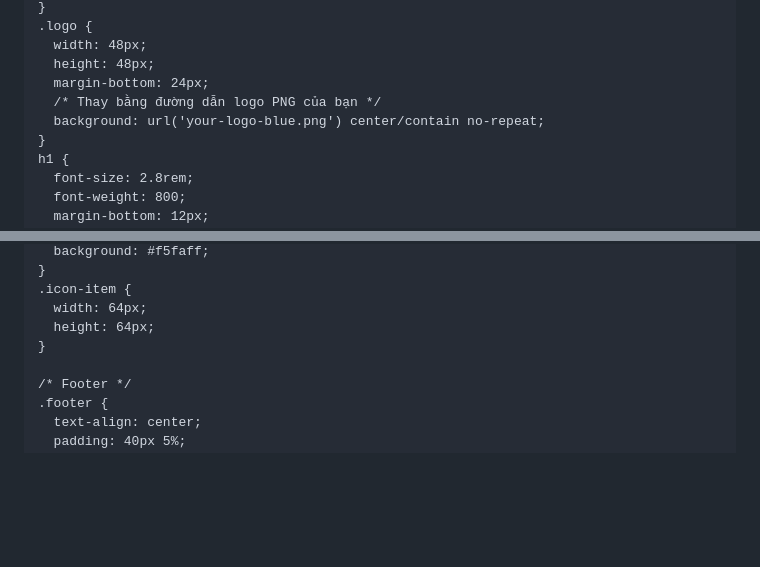
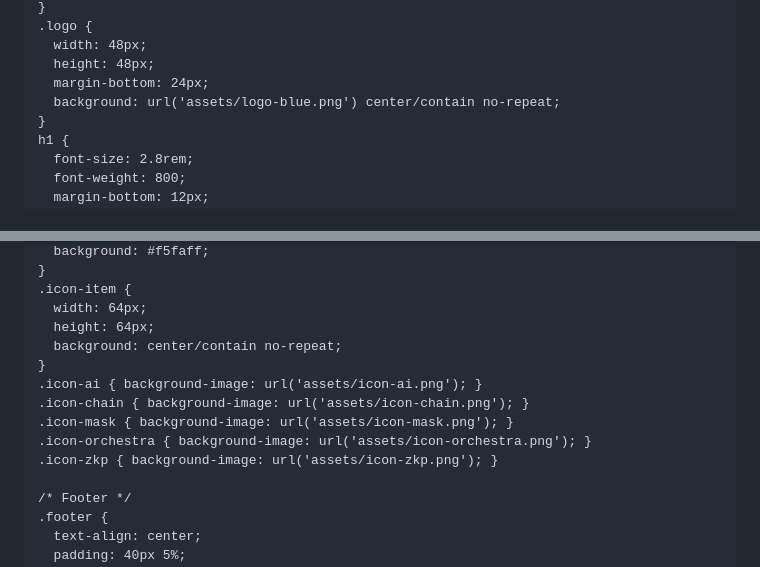
Before and after one commit to duchth1993/TinoHa, a Markdown page: README.md, 2 parts joined by grey strips. GitHub-like rendering; blank space fills up the shorter version.

```diff
--- a/README.md
+++ b/README.md
@@ -32,8 +33,7 @@
       width: 48px;
       height: 48px;
       margin-bottom: 24px;
-      /* Thay bằng đường dẫn logo PNG của bạn */
-      background: url('your-logo-blue.png') center/contain no-repeat;
+      background: url('assets/logo-blue.png') center/contain no-repeat;
     }
     h1 {
       font-size: 2.8rem;
@@ -110,7 +110,13 @@
     .icon-item {
       width: 64px;
       height: 64px;
+      background: center/contain no-repeat;
     }
+    .icon-ai { background-image: url('assets/icon-ai.png'); }
+    .icon-chain { background-image: url('assets/icon-chain.png'); }
+    .icon-mask { background-image: url('assets/icon-mask.png'); }
+    .icon-orchestra { background-image: url('assets/icon-orchestra.png'); }
+    .icon-zkp { background-image: url('assets/icon-zkp.png'); }
 
     /* Footer */
     .footer {
```
Also changed, not shown: other parts of README.md (+9 -8 lines).
